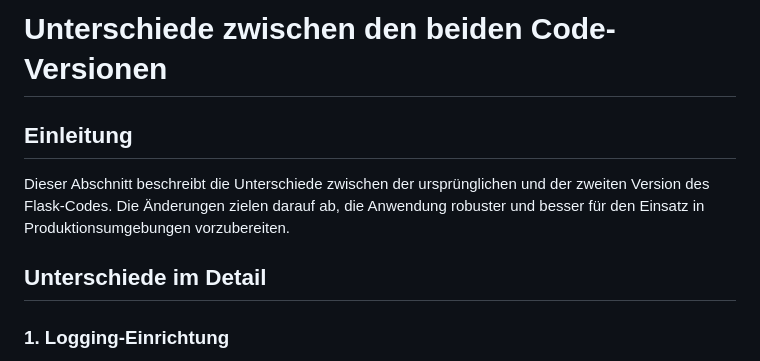
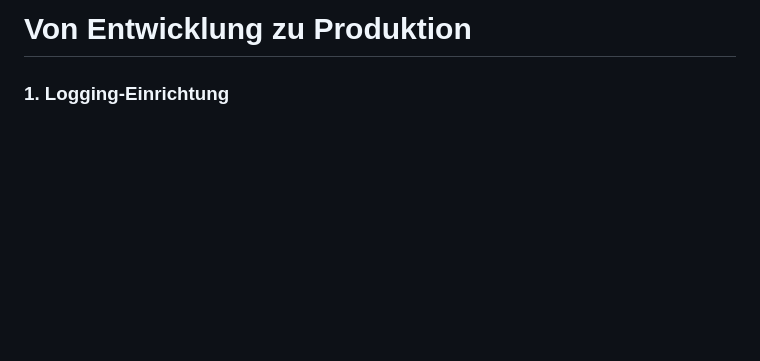
Before and after one commit to TanjaNY/Flask03, a Markdown page: README.md, the part around the change. Rendered like a GitHub page; blank space fills up the shorter version.

```diff
--- a/README.md
+++ b/README.md
@@ -1,10 +1,5 @@
-# Unterschiede zwischen den beiden Code-Versionen
+# Von Entwicklung zu Produktion
 
-## Einleitung
-
-Dieser Abschnitt beschreibt die Unterschiede zwischen der ursprünglichen und der zweiten Version des Flask-Codes. Die Änderungen zielen darauf ab, die Anwendung robuster und besser für den Einsatz in Produktionsumgebungen vorzubereiten.
-
-## Unterschiede im Detail
 
 ### 1. Logging-Einrichtung
 
```
